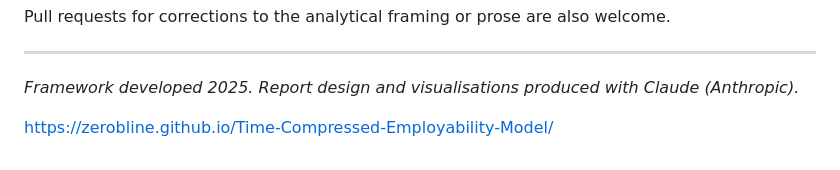
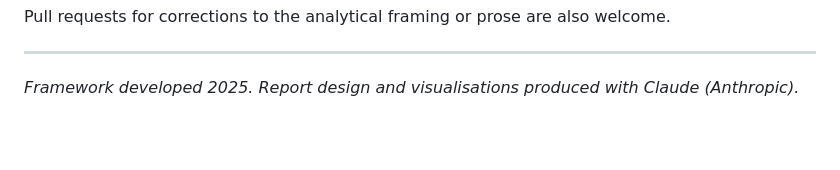
Before and after one commit to zerobline/Time-Compressed-Employability-Model, a Markdown page: README.md, the part around one of its changes. Drawn GitHub-style; blank space fills up the shorter version.

Commit message:
Update live report link in README.md

```diff
--- a/README.md
+++ b/README.md
@@ -156,5 +156,3 @@ Pull requests for corrections to the analytical framing or prose are also welcom
 ---
 
 *Framework developed 2025. Report design and visualisations produced with Claude (Anthropic).*
-
-https://zerobline.github.io/Time-Compressed-Employability-Model/
```
Also changed, not shown: other parts of README.md (+1 -1 lines).
